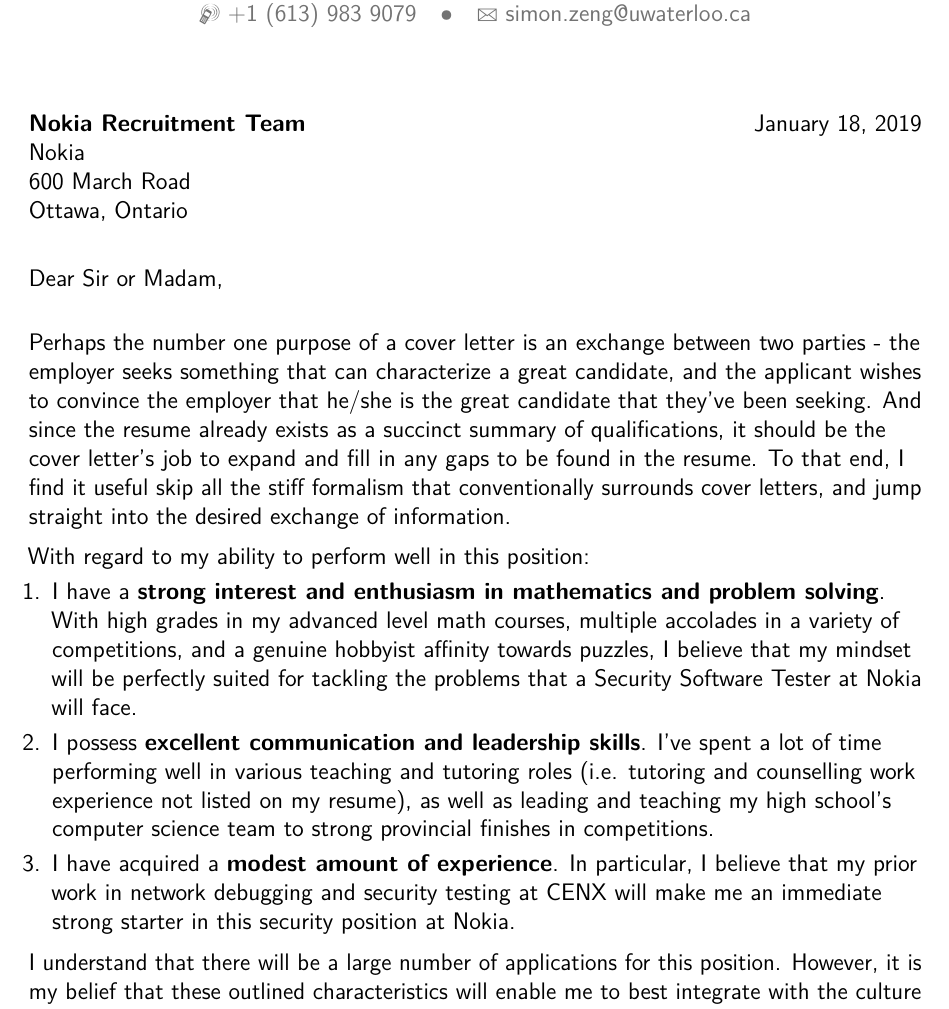
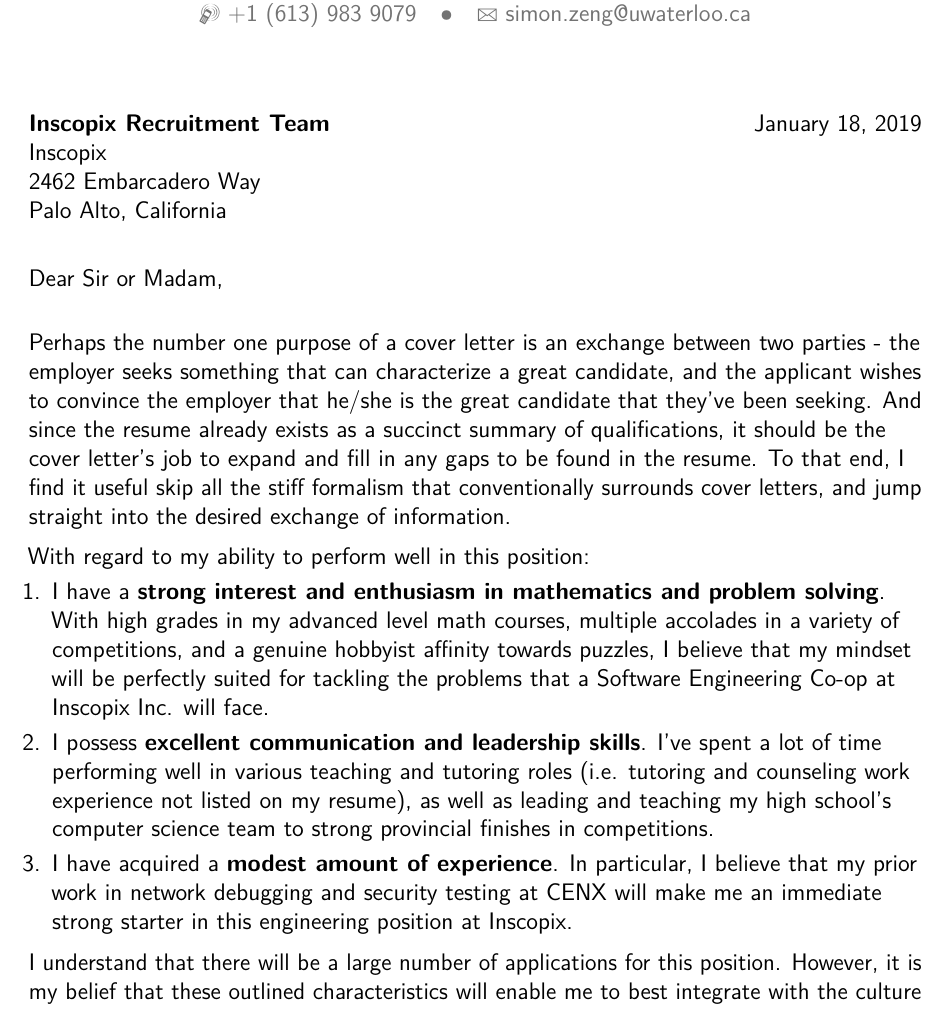
Before and after one commit to s-zeng/s-zeng.github.io, a LaTeX CV (coverletter/main.tex): part of the page, cut so that both start at the same text. Compiled offline with pdfLaTeX.

Commit message:
Fixed letter typo

```diff
--- a/coverletter/main.tex
+++ b/coverletter/main.tex
@@ -48,7 +48,8 @@
 \begin{document}
 %-----       letter       ---------------------------------------------------------
 % recipient data
-\recipient{Nokia Recruitment Team}{Nokia\\600 March Road\\Ottawa, Ontario}
+\recipient{Inscopix Recruitment Team}{Inscopix\\2462 Embarcadero Way\\Palo Alto,
+    California}
 \date{January 18, 2019}
 \opening{Dear Sir or Madam,}
 \closing{Yours faithfully,}
@@ -71,19 +72,19 @@
             problem solving}. With high grades in my advanced level math
         courses, multiple accolades in a variety of competitions, and a genuine
         hobbyist affinity towards puzzles, I believe that my mindset will be
-        perfectly suited for tackling the problems that a Security Software
-        Tester at Nokia will face.
+        perfectly suited for tackling the problems that a Software Engineering
+        Co-op at Inscopix Inc. will face.
         \smallskip
     \item I possess \textbf{excellent communication and leadership skills}. I've
         spent a lot of time performing well in various teaching and tutoring
-        roles (i.e. tutoring and counselling work experience not listed on my
+        roles (i.e. tutoring and counseling work experience not listed on my
         resume), as well as leading and teaching my high school's computer
         science team to strong provincial finishes in competitions.
         \smallskip
     \item I have acquired a \textbf{modest amount of experience}. In particular, I
         believe that my prior work in network debugging and security testing at
-        CENX will make me an immediate strong starter in this security position
-        at Nokia.
+        CENX will make me an immediate strong starter in this engineering position
+        at Inscopix.
 \end{enumerate}
 
 I understand that there will be a large number of applications for this
```
